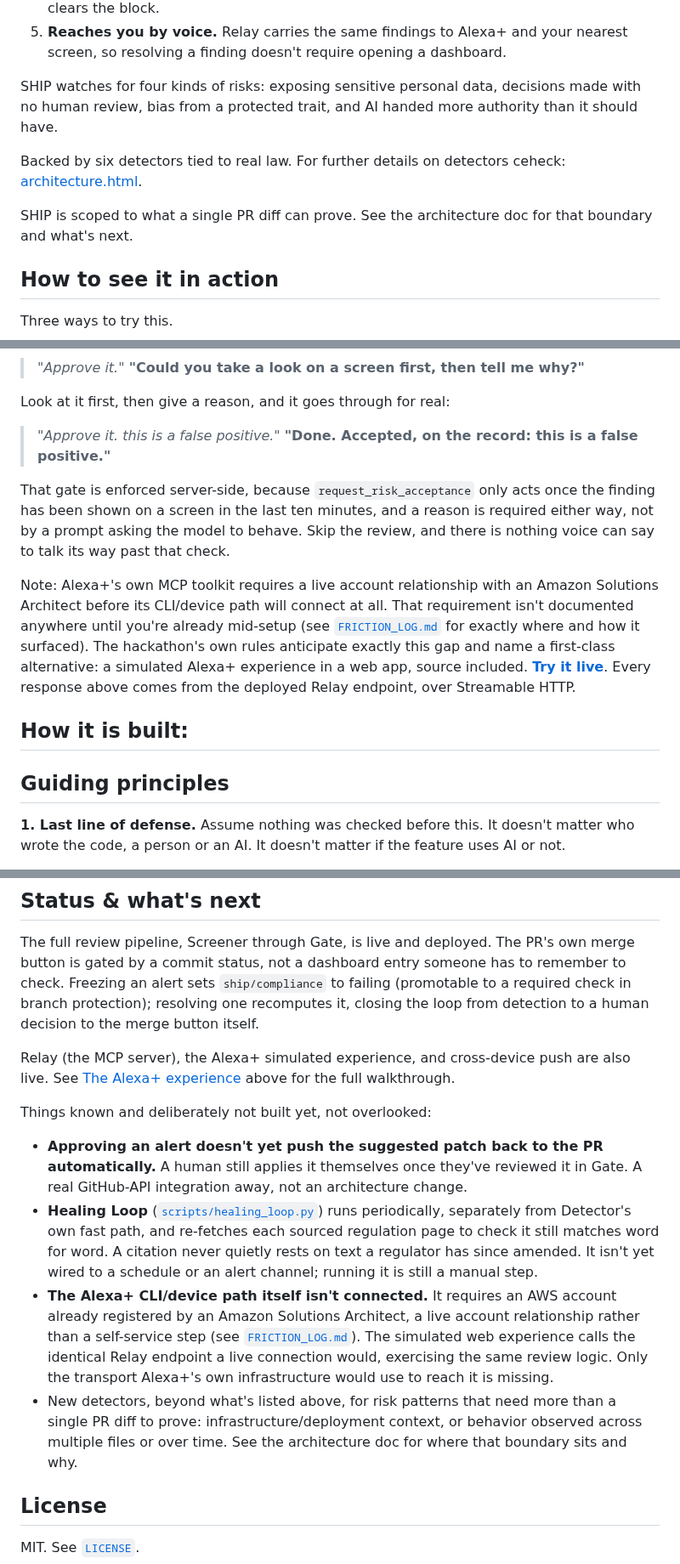
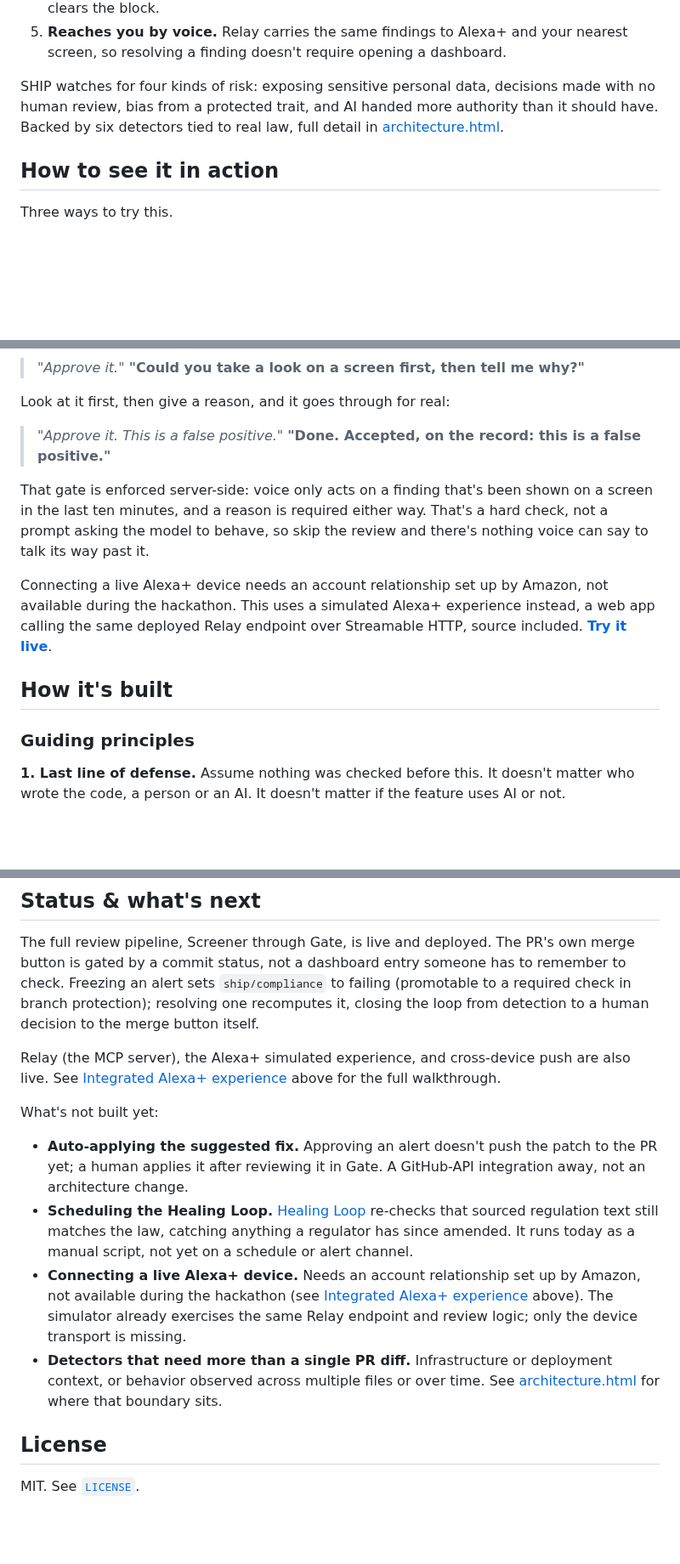
Before and after one commit to pandayv/ship-engine, a Markdown page: README.md, 3 parts joined by grey strips. Shown at 85% size. Drawn GitHub-style; blank space fills up the shorter version.

Commit message:
Clean up README after manual edits: fix broken anchor, cut internal detail
- Cut the "scoped to what a single PR diff can prove" line from What it
  does -- unclear what it meant or why it belonged there; the same idea
  is stated concretely in Status & what's next's last bullet instead
- Replaced the request_risk_acceptance function name in the Alexa+
  prose with a plain statement of what the check does; the symbol still
  appears in Tech stack, where implementation detail belongs
- Rewrote the Alexa+ MCP/FRICTION_LOG paragraph: cut the
  process-narration framing ("isn't documented anywhere until you're
  already mid-setup"), kept the fact (no live device during the
  hackathon) and the simulator link
- Fixed a broken anchor: Status & what's next linked #the-alexa-experience,
  which no longer exists after the Alexa+ section was nested and renamed
  to "Integrated Alexa+ experience" in the manual edit
- Nested Guiding principles, Architecture, and Tech stack under a new
  "How it's built" heading, since a stray "## How it is built:" header
  had been left with no content under it
- Tightened Status & what's next: dropped "deliberately...not
  overlooked" framing, gave each bullet a bold lead, cut a
  reintroduced "not only...but also" and a stray typo

```diff
--- a/README.md
+++ b/README.md
@@ -38,15 +38,11 @@ Built for [Build, Ship, Shape: the Amazon Developer Hackathon](https://amazonapp
    and your nearest screen, so resolving a finding doesn't require
    opening a dashboard.
 
-SHIP watches for four kinds of risks: exposing sensitive personal data, decisions made with no
-human review, bias from a protected trait, and AI handed more
-authority than it should have.
-
-Backed by six detectors tied to real law. For further details on detectors ceheck:
+SHIP watches for four kinds of risk: exposing sensitive personal data,
+decisions made with no human review, bias from a protected trait, and
+AI handed more authority than it should have. Backed by six detectors
+tied to real law, full detail in
 [architecture.html](https://pandayv.github.io/ship-engine/architecture.html).
-
-SHIP is scoped to what a single PR diff can prove. See the architecture
-doc for that boundary and what's next.
 
 ## How to see it in action
 
@@ -82,32 +78,25 @@ exact pattern SHIP is designed to flag in *other* people's code: an AI-mediated
 
 Look at it first, then give a reason, and it goes through for real:
 
-> *"Approve it. this is a false positive."*
+> *"Approve it. This is a false positive."*
 > **"Done. Accepted, on the record: this is a false
 > positive."**
 
-That gate is enforced server-side, because `request_risk_acceptance`
-only acts once the finding has been shown on a screen in the
-last ten minutes, and a reason is required either way, not by a prompt
-asking the model to behave. Skip the review, and there is nothing voice
-can say to talk its way past that check.
+That gate is enforced server-side: voice only acts on a finding that's
+been shown on a screen in the last ten minutes, and a reason is
+required either way. That's a hard check, not a prompt asking the model
+to behave, so skip the review and there's nothing voice can say to talk
+its way past it.
 
-Note: Alexa+'s own MCP toolkit requires a live account relationship with an
-Amazon Solutions Architect before its CLI/device path will connect at
-all. That requirement isn't documented anywhere until you're already
-mid-setup (see [`FRICTION_LOG.md`](FRICTION_LOG.md) for exactly where and
-how it surfaced). The hackathon's own rules anticipate exactly this gap
-and name a first-class alternative: a simulated Alexa+ experience in a
-web app, source included.
+Connecting a live Alexa+ device needs an account relationship set up by
+Amazon, not available during the hackathon. This uses a simulated
+Alexa+ experience instead, a web app calling the same deployed Relay
+endpoint over Streamable HTTP, source included.
 **[Try it live](https://pandayv.github.io/ship-engine/alexa-simulator.html)**.
-Every response above comes from the deployed Relay endpoint, over
-Streamable HTTP.
 
+## How it's built
 
-
-## How it is built:
-
-## Guiding principles
+### Guiding principles
 
 **1. Last line of defense.**
 Assume nothing was checked before this. It doesn't matter who wrote the
@@ -273,31 +262,26 @@ to a human decision to the merge button itself.
 
 Relay (the MCP server), the Alexa+ simulated experience, and cross-device
 push are also live. See
-[The Alexa+ experience](#the-alexa-experience)
+[Integrated Alexa+ experience](#integrated-alexa-experience)
 above for the full walkthrough.
 
-Things known and deliberately not built yet, not overlooked:
-- **Approving an alert doesn't yet push the suggested patch back to the PR
-  automatically.** A human still applies it themselves once they've
-  reviewed it in Gate. A real GitHub-API integration away, not an
-  architecture change.
-- **Healing Loop** ([`scripts/healing_loop.py`](scripts/healing_loop.py))
-  runs periodically, separately from Detector's own fast path, and
-  re-fetches each sourced regulation page to check it still matches word
-  for word. A citation never quietly rests on text a regulator has since
-  amended. It isn't yet wired to a schedule or an alert channel; running
-  it is still a manual step.
-- **The Alexa+ CLI/device path itself isn't connected.** It requires an
-  AWS account already registered by an Amazon Solutions Architect, a live
-  account relationship rather than a self-service step (see
-  [`FRICTION_LOG.md`](FRICTION_LOG.md)). The simulated web experience
-  calls the identical Relay endpoint a live connection would, exercising
-  the same review logic. Only the transport Alexa+'s own infrastructure
-  would use to reach it is missing.
-- New detectors, beyond what's listed above, for risk patterns that need
-  more than a single PR diff to prove: infrastructure/deployment context,
-  or behavior observed across multiple files or over time. See the
-  architecture doc for where that boundary sits and why.
+What's not built yet:
+- **Auto-applying the suggested fix.** Approving an alert doesn't push
+  the patch to the PR yet; a human applies it after reviewing it in
+  Gate. A GitHub-API integration away, not an architecture change.
+- **Scheduling the Healing Loop.** [Healing Loop](scripts/healing_loop.py)
+  re-checks that sourced regulation text still matches the law, catching
+  anything a regulator has since amended. It runs today as a manual
+  script, not yet on a schedule or alert channel.
+- **Connecting a live Alexa+ device.** Needs an account relationship set
+  up by Amazon, not available during the hackathon (see
+  [Integrated Alexa+ experience](#integrated-alexa-experience) above).
+  The simulator already exercises the same Relay endpoint and review
+  logic; only the device transport is missing.
+- **Detectors that need more than a single PR diff.** Infrastructure or
+  deployment context, or behavior observed across multiple files or over
+  time. See [architecture.html](https://pandayv.github.io/ship-engine/architecture.html)
+  for where that boundary sits.
 
 ## License
 
```
Also changed, not shown: other parts of README.md (+3 -3 lines).
